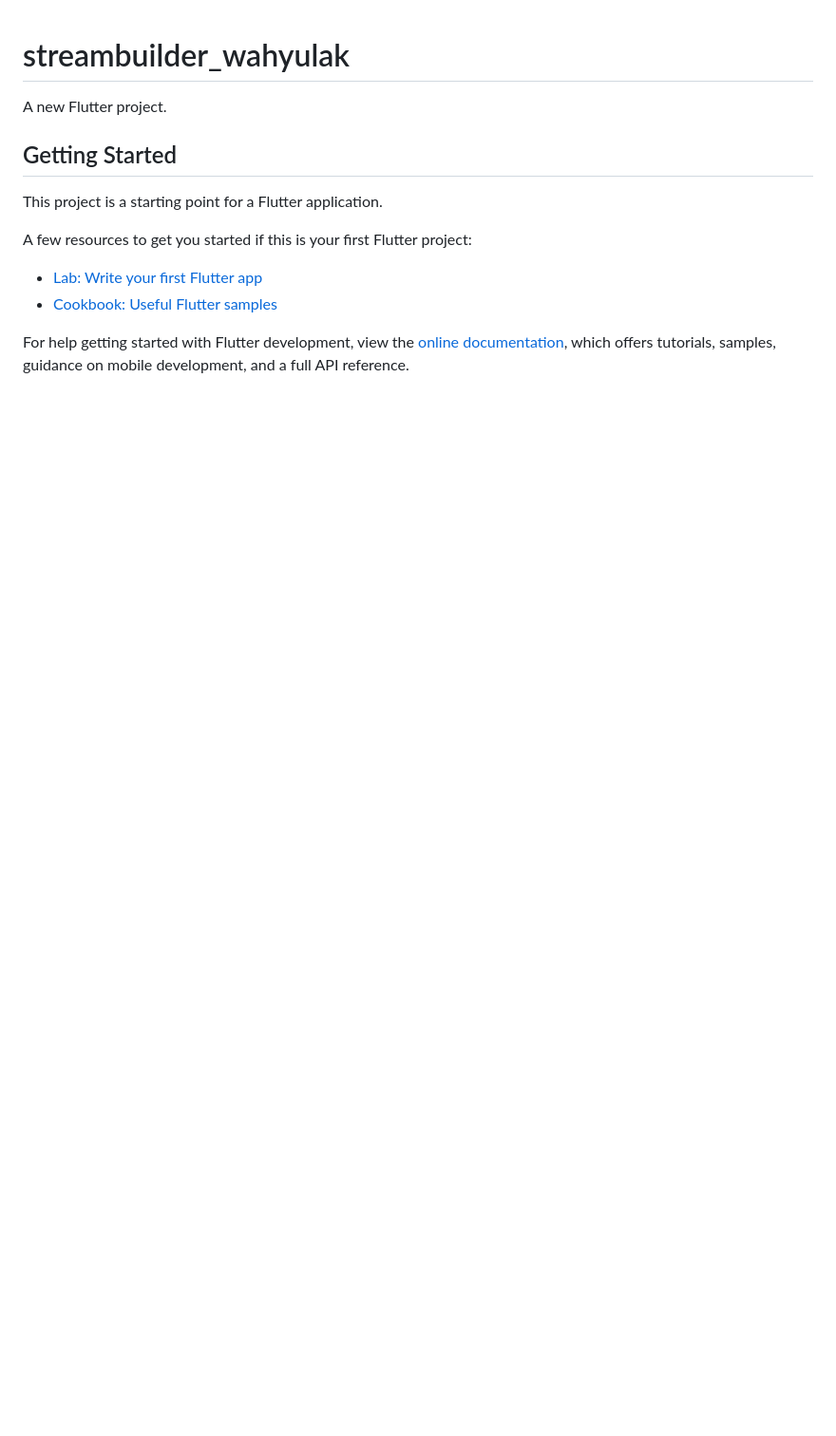
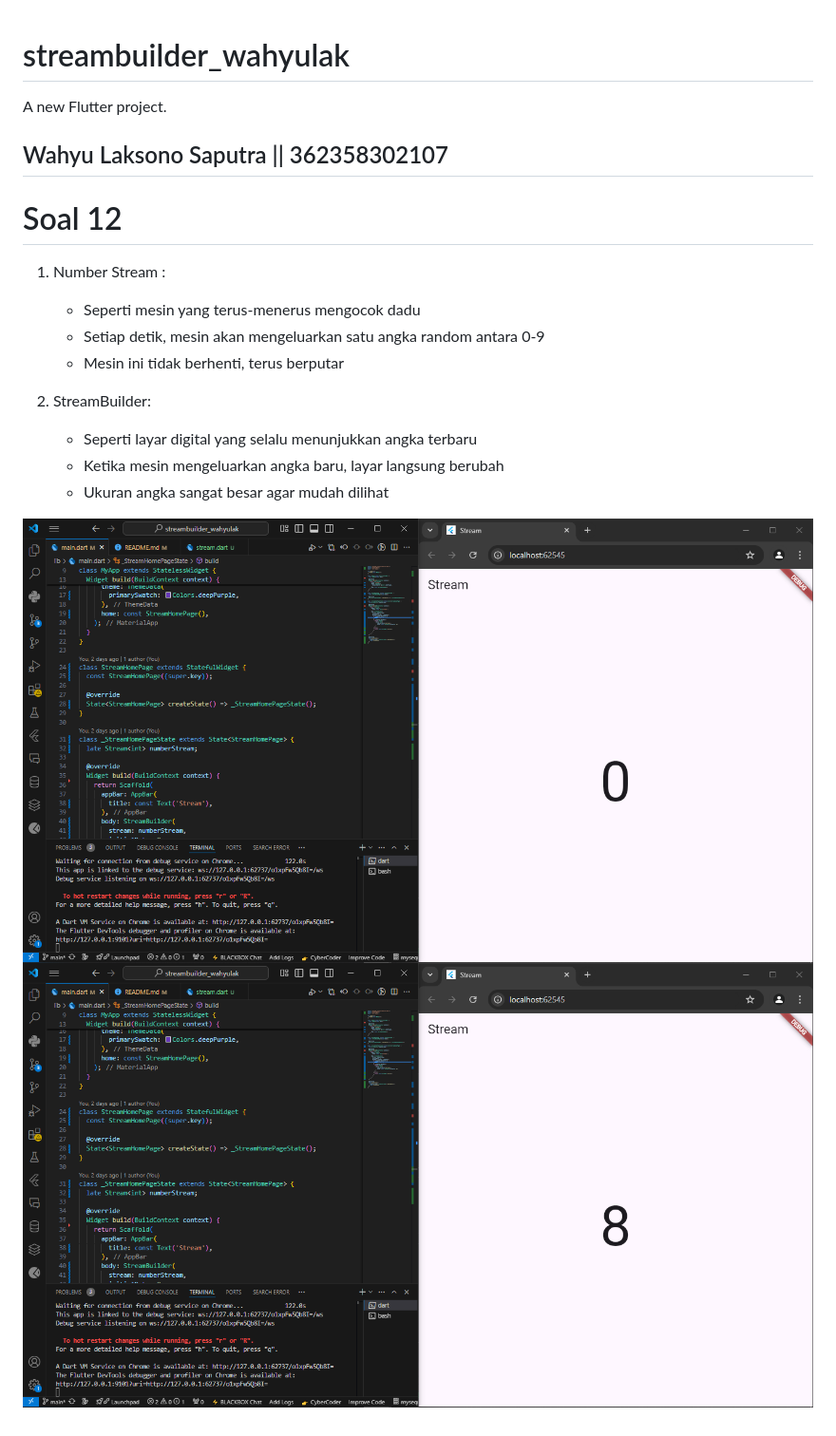
Before and after one commit to WahyuLaksono/week13-streambuilder, a Markdown page: README.md, the part around the change. Shown: that part at 95% size. Drawn GitHub-style; pictures changed too: assets/Screenshot (530).png (added), assets/Screenshot (531).png (added); blank space fills up the shorter version.

Commit message:
W13: Jawaban Soal 12

```diff
--- a/README.md
+++ b/README.md
@@ -2,15 +2,18 @@
 
 A new Flutter project.
 
-## Getting Started
+## Wahyu Laksono Saputra || 362358302107
 
-This project is a starting point for a Flutter application.
+# Soal 12
+1. Number Stream :
+    - Seperti mesin yang terus-menerus mengocok dadu
+    - Setiap detik, mesin akan mengeluarkan satu angka random antara 0-9
+    - Mesin ini tidak berhenti, terus berputar
 
-A few resources to get you started if this is your first Flutter project:
+2. StreamBuilder:
+    - Seperti layar digital yang selalu menunjukkan angka terbaru
+    - Ketika mesin mengeluarkan angka baru, layar langsung berubah
+    - Ukuran angka sangat besar agar mudah dilihat
 
-- [Lab: Write your first Flutter app](https://docs.flutter.dev/get-started/codelab)
-- [Cookbook: Useful Flutter samples](https://docs.flutter.dev/cookbook)
-
-For help getting started with Flutter development, view the
-[online documentation](https://docs.flutter.dev/), which offers tutorials,
-samples, guidance on mobile development, and a full API reference.
+![Soal 12](<assets/Screenshot (530).png>)
+![Soal 12](<assets/Screenshot (531).png>)
```
Also changed, not shown: 3 other files.
